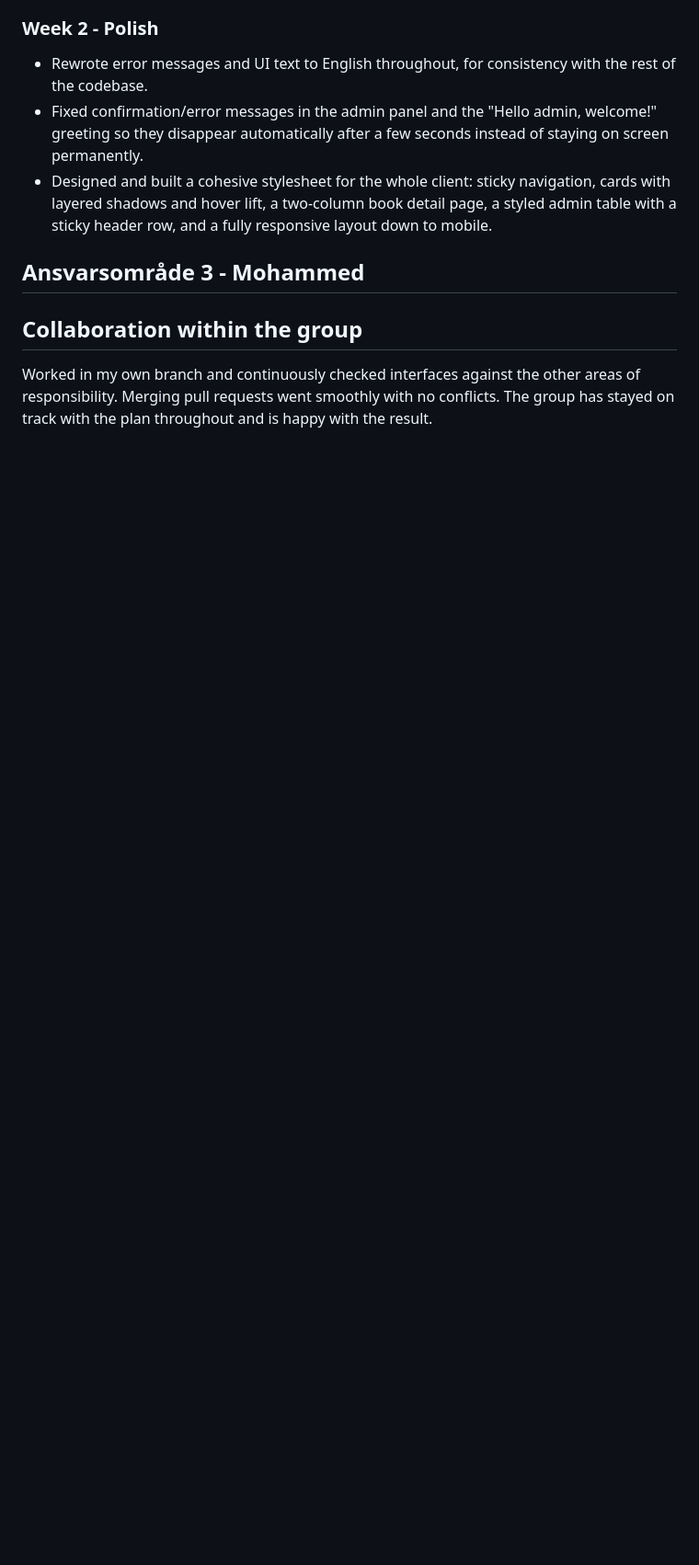
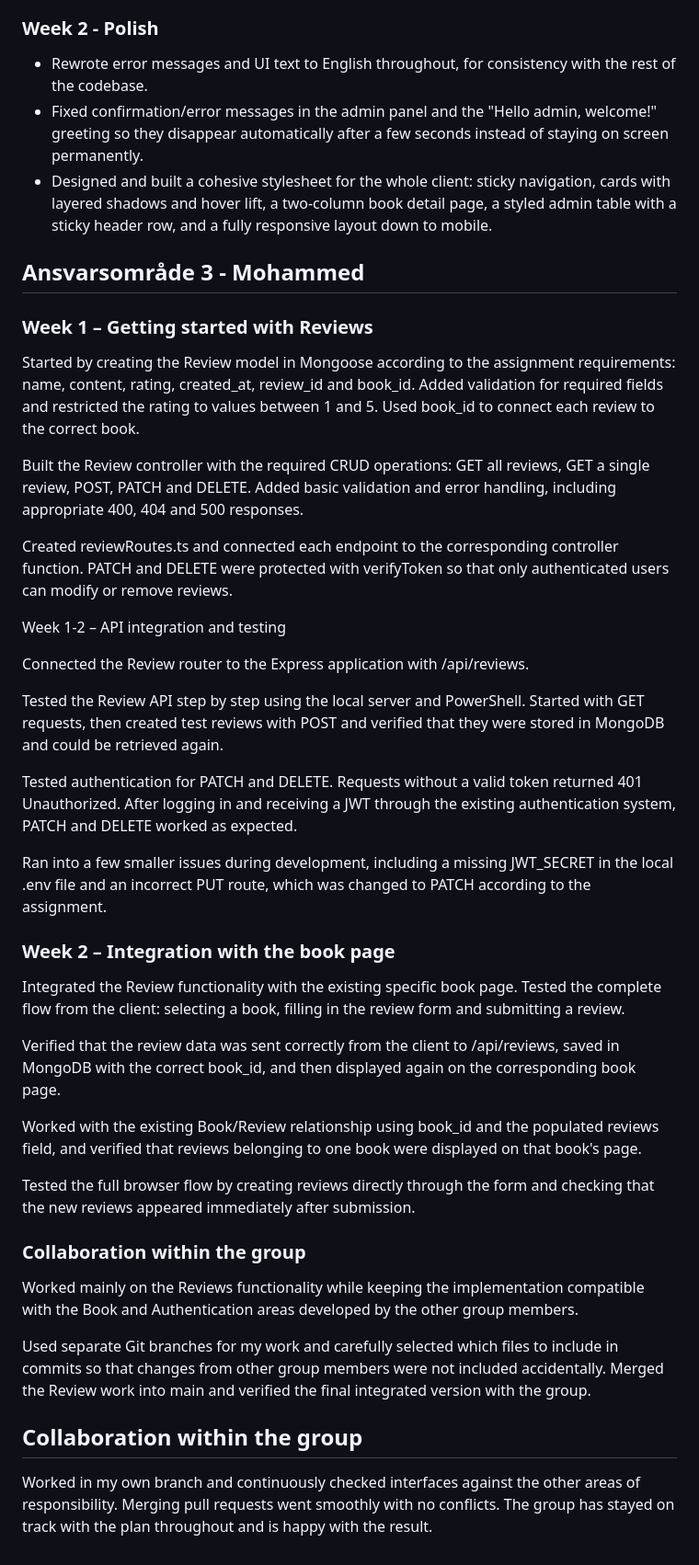
Before and after one commit to aldacat-fed/Book-app, a Markdown page: diary.md, the part around the change. Shown at 92% size. Drawn GitHub-style; blank space fills up the shorter version.

```diff
--- a/diary.md
+++ b/diary.md
@@ -52,6 +52,39 @@ Added five example books via the admin form (not via scripts or directly in Comp
 
 ## Ansvarsområde 3 - Mohammed
 
+### Week 1 – Getting started with Reviews
+
+Started by creating the Review model in Mongoose according to the assignment requirements: name, content, rating, created_at, review_id and book_id. Added validation for required fields and restricted the rating to values between 1 and 5. Used book_id to connect each review to the correct book.
+
+Built the Review controller with the required CRUD operations: GET all reviews, GET a single review, POST, PATCH and DELETE. Added basic validation and error handling, including appropriate 400, 404 and 500 responses.
+
+Created reviewRoutes.ts and connected each endpoint to the corresponding controller function. PATCH and DELETE were protected with verifyToken so that only authenticated users can modify or remove reviews.
+
+Week 1-2 – API integration and testing
+
+Connected the Review router to the Express application with /api/reviews.
+
+Tested the Review API step by step using the local server and PowerShell. Started with GET requests, then created test reviews with POST and verified that they were stored in MongoDB and could be retrieved again.
+
+Tested authentication for PATCH and DELETE. Requests without a valid token returned 401 Unauthorized. After logging in and receiving a JWT through the existing authentication system, PATCH and DELETE worked as expected.
+
+Ran into a few smaller issues during development, including a missing JWT_SECRET in the local .env file and an incorrect PUT route, which was changed to PATCH according to the assignment.
+
+### Week 2 – Integration with the book page
+
+Integrated the Review functionality with the existing specific book page. Tested the complete flow from the client: selecting a book, filling in the review form and submitting a review.
+
+Verified that the review data was sent correctly from the client to /api/reviews, saved in MongoDB with the correct book_id, and then displayed again on the corresponding book page.
+
+Worked with the existing Book/Review relationship using book_id and the populated reviews field, and verified that reviews belonging to one book were displayed on that book's page.
+
+Tested the full browser flow by creating reviews directly through the form and checking that the new reviews appeared immediately after submission.
+
+### Collaboration within the group
+
+Worked mainly on the Reviews functionality while keeping the implementation compatible with the Book and Authentication areas developed by the other group members.
+
+Used separate Git branches for my work and carefully selected which files to include in commits so that changes from other group members were not included accidentally. Merged the Review work into main and verified the final integrated version with the group.
 ## Collaboration within the group
 Worked in my own branch and continuously checked interfaces against the other areas of responsibility.
 Merging pull requests went smoothly with no conflicts. The group has stayed on track with the plan throughout and is happy with the result.
```
